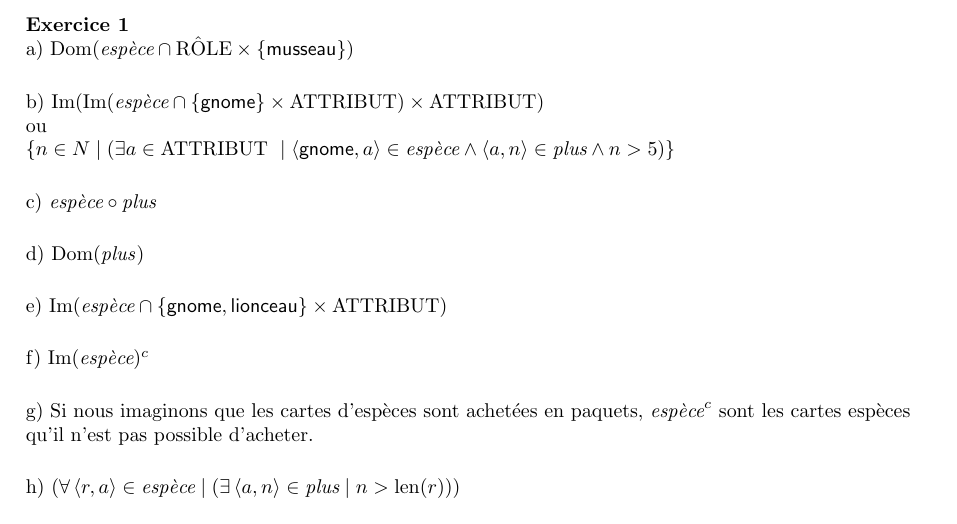
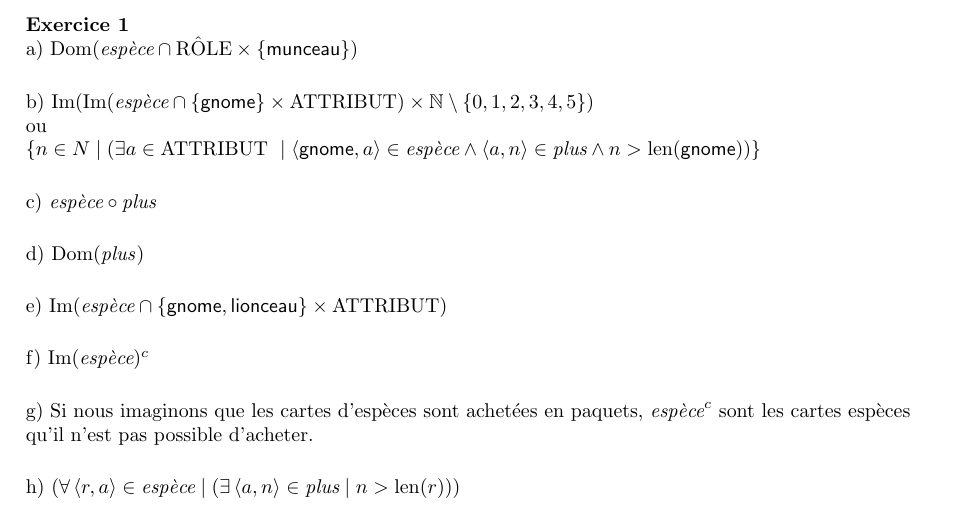
Before and after one commit to John-Hidalgo/devoir2, a LaTeX document (1.tex): part of the page, cut so that both start at the same text. Compiled offline with pdfLaTeX.

Commit message:
fix exercie 1

```diff
--- a/1.tex
+++ b/1.tex
@@ -14,15 +14,15 @@
 
 \textbf{Exercice 1}
 
-a) $\text{Dom}(\textit{espèce} \cap \role \times \{ \textsf{musseau} \} )$
+a) $\text{Dom}(\textit{espèce} \cap \role \times \{ \textsf{munceau} \} )$
 
 \vspace{0.5cm}
 
-b) $ \text{Im}( \text{Im}( \textit{espèce} \cap \{ \textsf{gnome} \} \times \attribut ) \times \attribut ) $
+b) $ \text{Im}( \text{Im}( \textit{espèce} \cap \{ \textsf{gnome} \} \times \attribut ) \times \mathbb{N} \setminus \{ 0,1,2,3,4,5 \} ) $
 
 ou
 
-$\{ n \in N \mid (\exists a \in \attribut\ \mid \langle \textsf{gnome},a  \rangle \in \textit{espèce} \land \langle a,n \rangle \in \textit{plus} \land n > 5 )\}$
+$\{ n \in N \mid (\exists a \in \attribut\ \mid \langle \textsf{gnome},a  \rangle \in \textit{espèce} \land \langle a,n \rangle \in \textit{plus} \land n > \text{len}(\textsf{gnome}) )\}$
 
 \vspace{0.5cm}
 
```
Also changed, not shown: 1.pdf.
